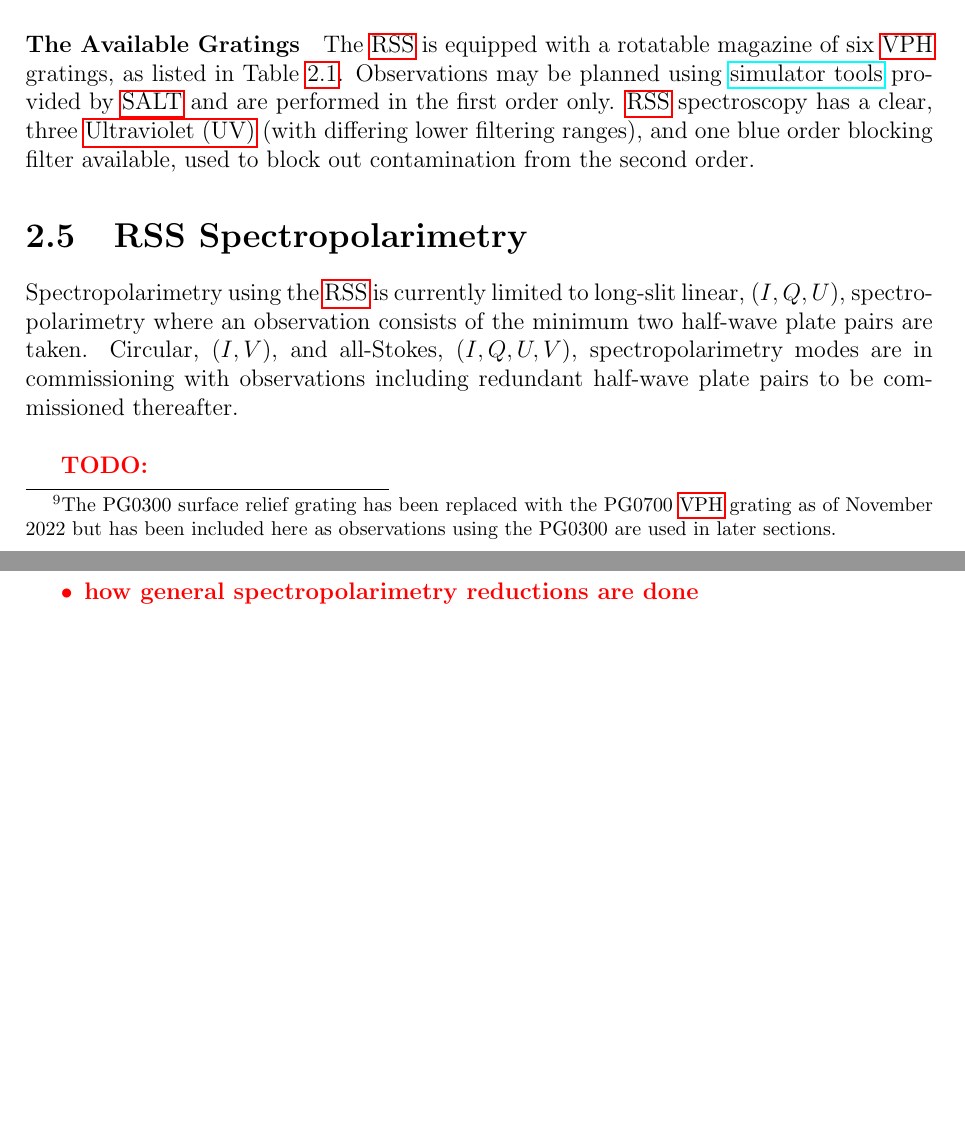
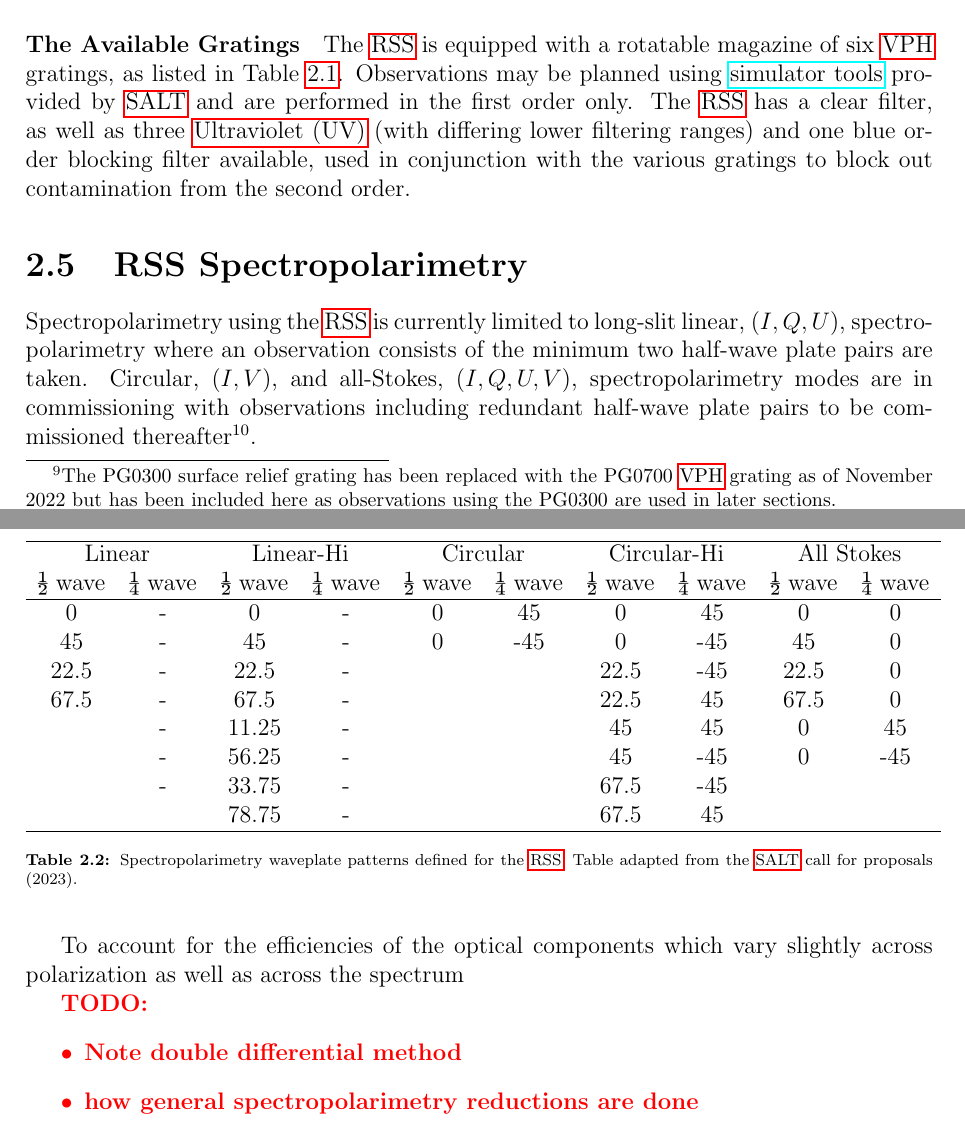
Before and after one commit to JustinotherGitter/Masters-Thesis, a LaTeX thesis (Thesis.tex, which reads chapter_2/SALT_RSS_pipeline.tex, tables/2_Polarimetry_patterns.tex): two parts of pages 33 and 34 of 51, joined at a grey line, cut so that both start at the same text, the shorter picture padded with empty space. The pictures show the PDF file Thesis.pdf that the author committed with the source.

Commit message:
2023-10-26: RSS Specpol additions

```diff
--- a/chapter_2/SALT_RSS_pipeline.tex
+++ b/chapter_2/SALT_RSS_pipeline.tex
@@ -929,18 +929,22 @@ The \gls{RSS} functions as the primary spectrograph on \gls{SALT} and can operat
 The \gls{RSS} detector consists of a mosaic of 3 \gls{CCD} chips with a total pixel scale of $0.1267\arcsec$ per unbinned pixel with varying readout times depending on the binning and readout mode. The mosaicking results in a characteristic double `gap' in the frames and resultant spectra taken with the \gls{RSS}, as seen in Figure~\ref{fig:specpol_exp}.
 
 \paragraph{The Available Gratings}
-The \gls{RSS} is equipped with a rotatable magazine of six \gls{VPH} gratings, as listed in Table~\ref{table:RSS_gratings}. Observations may be planned using \href{https://astronomers.salt.ac.za/software/}{simulator tools} provided by \gls{SALT} and are performed in the first order only. \gls{RSS} spectroscopy has a clear, three \gls{UV} (with differing lower filtering ranges), and one blue order blocking filter available, used to block out contamination from the second order.
+The \gls{RSS} is equipped with a rotatable magazine of six \gls{VPH} gratings, as listed in Table~\ref{table:RSS_gratings}. Observations may be planned using \href{https://astronomers.salt.ac.za/software/}{simulator tools} provided by \gls{SALT} and are performed in the first order only. The \gls{RSS} has a clear filter, as well as three \gls{UV} (with differing lower filtering ranges) and one blue order blocking filter available, used in conjunction with the various gratings to block out contamination from the second order.
 
 \input{tables/2_RSS_gratings.tex}
 
 
 \section{RSS Spectropolarimetry} \label{sec:RSS_reductions} % In depth
 
-Spectropolarimetry using the \gls{RSS} is currently limited to long-slit linear, $(I, Q, U)$, spectro\-polarimetry where an observation consists of the minimum two half-wave plate pairs are taken. Circular, $(I, V)$, and all-Stokes, $(I, Q, U, V)$, spectropolarimetry modes are in commissioning with observations including redundant half-wave plate pairs to be commissioned thereafter.
+Spectropolarimetry using the \gls{RSS} is currently limited to long-slit linear, $(I, Q, U)$, spectro\-polarimetry where an observation consists of the minimum two half-wave plate pairs are taken. Circular, $(I, V)$, and all-Stokes, $(I, Q, U, V)$, spectropolarimetry modes are in commissioning with observations including redundant half-wave plate pairs to be commissioned thereafter\footnote{Commission status sighted from the latest \href{https://astronomers.salt.ac.za/wp-content/uploads/sites/71/2022/06/3170AM0013_Polarimetry_Observers_Guide_V1.2.pdf}{`Polarimetry Observers Guide' (2022)}.}.
 \prgph
 
+\input{tables/2_Polarimetry_patterns.tex}
+
+To account for the efficiencies of the optical components which vary slightly across polarization as well as across the spectrum
+
 \todo{\begin{itemize}
-    \item How specpol reductions differ from spectroscopy / polarimetry
+    \item Note double differential method
     \item how general spectropolarimetry reductions are done
   \end{itemize}}
 
--- /dev/null
+++ b/tables/2_Polarimetry_patterns.tex
@@ -0,0 +1,17 @@
+\begin{table}[t]
+    \begin{tabular}{cccccccccc}
+        \hline
+        \multicolumn{2}{c}{Linear} & \multicolumn{2}{c}{Linear-Hi} & \multicolumn{2}{c}{Circular} & \multicolumn{2}{c}{Circular-Hi} & \multicolumn{2}{c}{All Stokes}                                              \\
+        ½ wave                     & ¼ wave                        & ½ wave                       & ¼ wave                          & ½ wave                         & ¼ wave & ½ wave & ¼ wave & ½ wave & ¼ wave \\ \hline
+        0                          & -                             & 0                            & -                               & 0                              & 45     & 0      & 45     & 0      & 0      \\
+        45                         & -                             & 45                           & -                               & 0                              & -45    & 0      & -45    & 45     & 0      \\
+        22.5                       & -                             & 22.5                         & -                               &                                &        & 22.5   & -45    & 22.5   & 0      \\
+        67.5                       & -                             & 67.5                         & -                               &                                &        & 22.5   & 45     & 67.5   & 0      \\
+                                   & -                             & 11.25                        & -                               &                                &        & 45     & 45     & 0      & 45     \\
+                                   & -                             & 56.25                        & -                               &                                &        & 45     & -45    & 0      & -45    \\
+                                   & -                             & 33.75                        & -                               &                                &        & 67.5   & -45    &        &        \\
+                                   &                               & 78.75                        & -                               &                                &        & 67.5   & 45     &        &        \\ \hline
+    \end{tabular}
+    \caption{Spectropolarimetry waveplate patterns defined for the \gls{RSS}. Table adapted from the \gls{SALT} call for proposals (2023).}
+    \label{table:RSS_specpol_patterns}
+\end{table}
```
Also changed, not shown: tables/2_RSS_gratings.tex (+8 -8 lines), Thesis.pdf, 1 other file.
